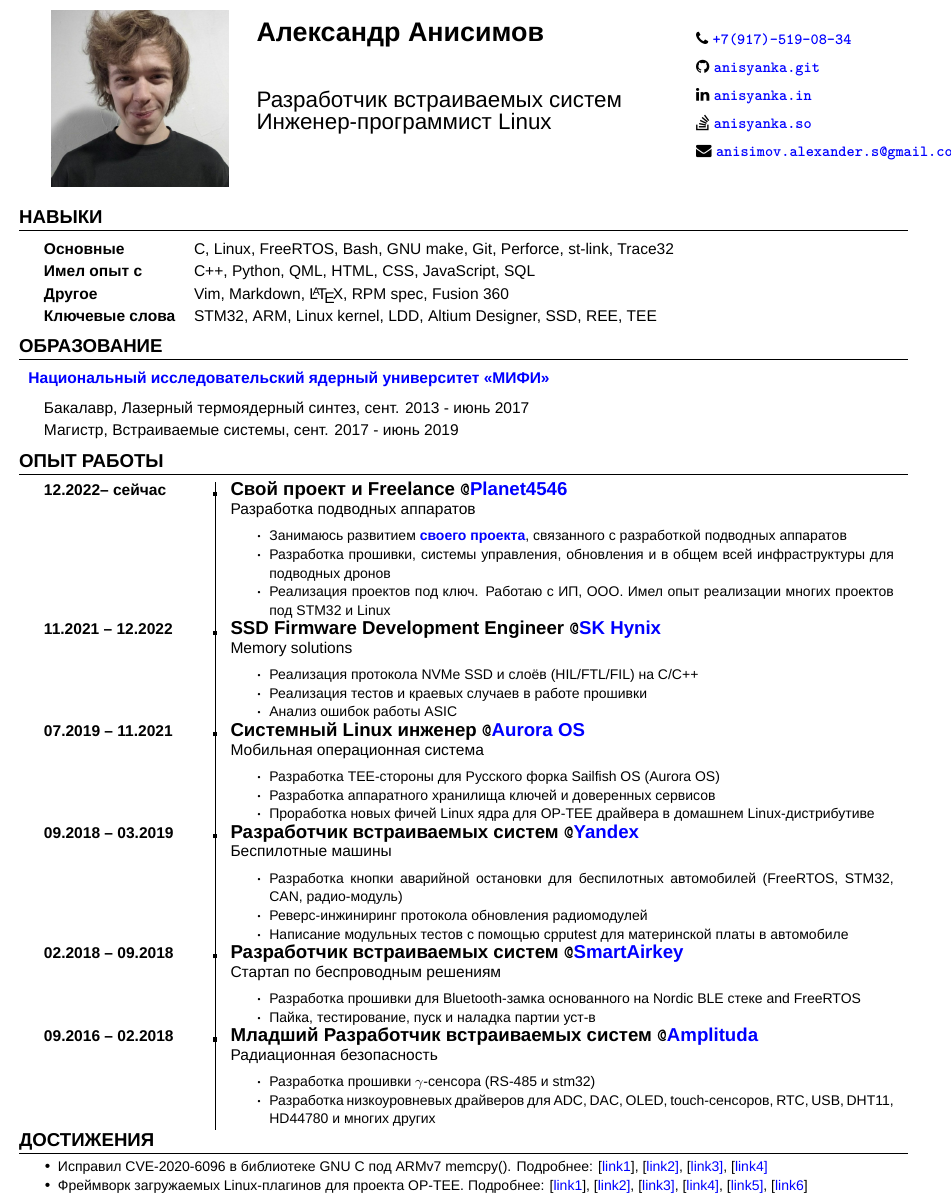
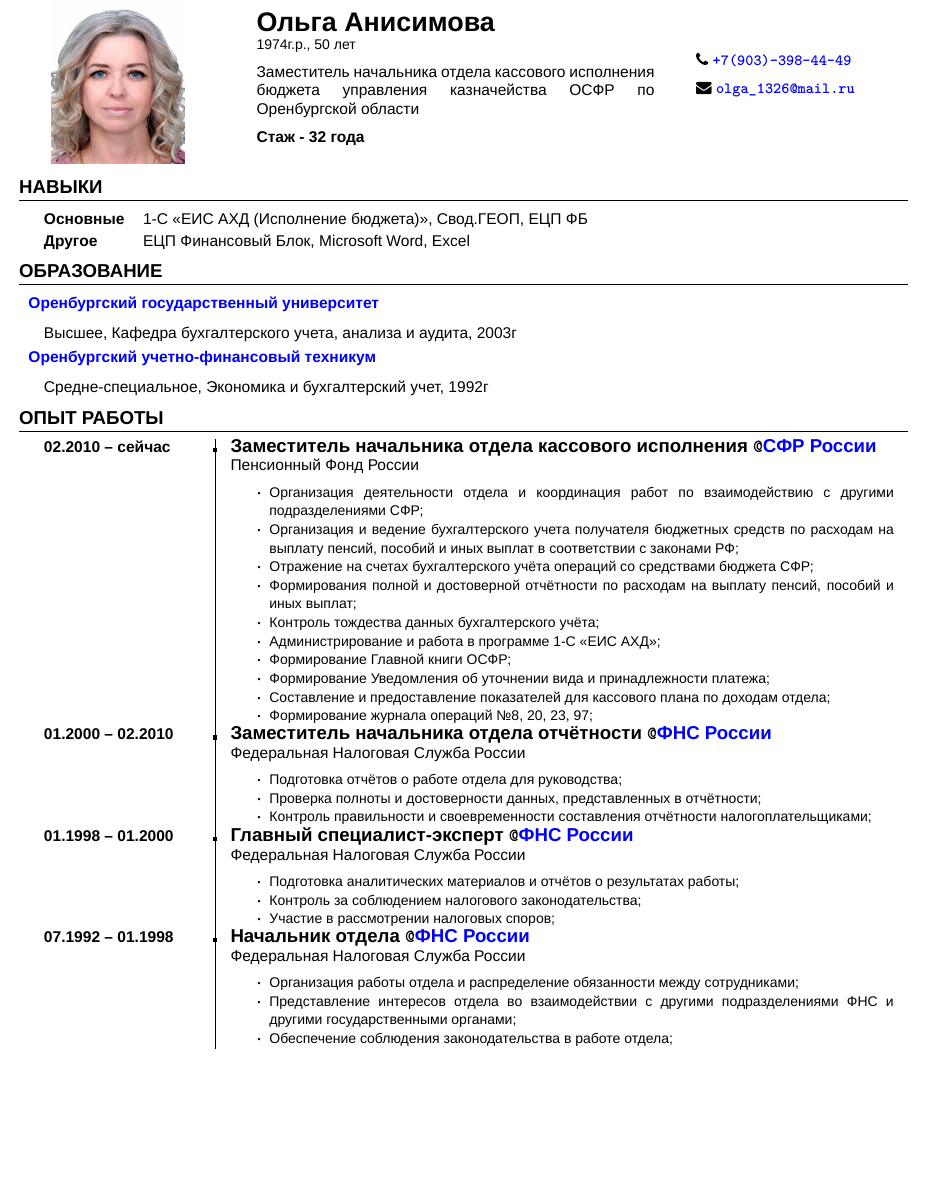
Before and after one commit to anisyanka/whoami, a LaTeX CV (CV-Anisimov.tex, which reads anisyan-resume.cls): part of the page, cut at the place of the change, the shorter picture padded with empty space. Compiled offline with XeLaTeX; a missing font is replaced by an installed copy or a similar font.

Commit message:
Add mum data

```diff
--- a/CV-Anisimov.tex
+++ b/CV-Anisimov.tex
@@ -35,26 +35,23 @@
 	%      HEADER
 	%--------------------
 
-
 	\begin{tabular}{ m{4cm} t{9cm} m{5cm} }
-		\includegraphics[width=4cm, height=4cm]{avatar1.jpg}
+		\includegraphics[width=3cm, height=3.9cm]{avatar2.jpg}
 		&
 		\begin{tabular}{ m{9cm} }
-			\textbf{\LARGE Александр Анисимов} \\
-			\vspace{1cm}
-			\Large {Разработчик встраиваемых систем} \\
-			\Large {Инженер-программист Linux}
-			\vspace{1cm}
+			\textbf{\LARGE Ольга Анисимова} \\
+			\small{1974г.р., 50 лет} \\
+			\vspace{0.2cm}
+			{Заместитель начальника отдела кассового исполнения бюджета управления казначейства ОСФР по Оренбургской области} \\
+			\vspace{0.2cm}
+			\textbf{Стаж - 32 года}
 			%\large{Looking for an Embedded or System} \\
 			%\large{Software related position.}
 		\end{tabular}
 		&
-		\makepersonallinks{79175190834}
-		 					{+7(917)-519-08-34}
-		 					{anisimov.alexander.s@gmail.com}
-		 					{https://github.com/anisyanka}
-		 					{https://www.linkedin.com/in/anisyanka/}
-		 					{https://stackoverflow.com/users/9308555/anisyanka}
+		\makepersonallinksMOM{79033984449}
+		 					{+7(903)-398-44-49}
+		 					{olga\_1326@mail.ru}
 	\end{tabular}
 	%--------------------
 	%      SKILLS
@@ -64,10 +61,8 @@
 	\vspace{5pt}
 	\def\arraystretch{1.2}
 	\begin{tabular}{ >{\quad}l p{12.5cm} }
-		\normalsize\textbf{Основные} & \normalsize{C, Linux, FreeRTOS, Bash, GNU make, Git, Perforce, st-link, Trace32} \\
-			\normalsize\textbf{Имел опыт с} & \normalsize{C++, Python, QML, HTML, CSS, JavaScript, SQL} \\
-		\normalsize\textbf{Другое} & \normalsize{Vim, Markdown, \LaTeX, RPM spec, Fusion 360} \\
-		\normalsize\textbf{Ключевые слова} & \normalsize{STM32, ARM, Linux kernel, LDD, Altium Designer, SSD, REE, TEE} \\
+		\normalsize\textbf{Основные} & \normalsize{1-С «ЕИС АХД (Исполнение бюджета)», Свод.ГЕОП, ЕЦП ФБ} \\
+		\normalsize\textbf{Другое} & \normalsize{ЕЦП Финансовый Блок, Microsoft Word, Excel} \\
 	\end{tabular}
 
 	%--------------------
@@ -78,10 +73,15 @@
 	\vspace{5pt}
 	\def\arraystretch{1.2}
 	\begin{tabular}{ m{12cm} }
-		\href{https://eng.mephi.ru/}{\textbf{Национальный исследовательский ядерный университет «МИФИ»}} \\
+		\href{http://www.osu.ru/}{\textbf{Оренбургский государственный университет}} \\
 		\vspace{5pt}
-		\quad\normalsize{Бакалавр, Лазерный термоядерный синтез, сент. 2013 - июнь 2017} \\
-		\quad\normalsize{Магистр, Встраиваемые системы, сент. 2017 - июнь 2019} \\
+		\quad\normalsize{Высшее, Кафедра бухгалтерского учета, анализа и аудита, 2003г} \\
+	\end{tabular}
+	\newline
+	\begin{tabular}{ m{12cm} }
+		\href{http://www.ouft.ru/}{\textbf{Оренбургский учетно-финансовый техникум}} \\
+		\vspace{5pt}
+		\quad\normalsize{Средне-специальное, Экономика и бухгалтерский учет, 1992г} \\
 	\end{tabular}
 
 	%--------------------
@@ -92,117 +92,168 @@
 	\vspace{5pt}
 	\renewcommand\arraystretch{0.5}
 	\begin{tabularx}{\textwidth}{>{\quad}m{4cm} | @{\timelinebullet} l}
-		% Planet 4546
+		% ПФР
 		%-------------------------------------------------------------------------------------------
-		\normalsize\textbf{12.2022-- сейчас}
+		\normalsize\textbf{02.2010 -- сейчас}
 		&
 		\renewcommand\arraystretch{1}
 		\begin{tabular}[t]{ p{15cm} }
-		\large{\textbf{Свой проект и Freelance}} \texttt{\textbf{@}}\href{https://planet4546.ru/}{\textbf{Planet4546}}\\
-		\normalsize{Разработка подводных аппаратов}
+		\large{\textbf{Заместитель начальника отдела кассового исполнения}} \texttt{\textbf{@}}\href{https://es.pfrf.ru/}{\textbf{СФР России}}\\
+		\normalsize{Пенсионный Фонд России}
 		\renewcommand\labelitemi{{\boldmath$\cdot$}}
 		\begin{itemize}[noitemsep, topsep=5pt, parsep=0pt, partopsep=0pt]
-			\item {\small Занимаюсь развитием \href{https://youtu.be/Qyp8eyoKmu4?si=oS0GeEgPqXHYL-Pg}{\textbf{своего проекта}}, связанного с разработкой подводных аппаратов}
-			\item {\small Разработка прошивки, системы управления, обновления и в общем всей инфраструктуры для подводных дронов}
-			\item {\small Реализация проектов под ключ. Работаю с ИП, ООО. Имел опыт реализации многих проектов под STM32 и  Linux}
+			\item {\small Организация деятельности отдела и координация работ по взаимодействию с другими подразделениями СФР;}
+			\item {\small Организация и ведение бухгалтерского учета получателя бюджетных средств по расходам на выплату пенсий, пособий и иных выплат в соответствии с законами РФ;}
+			\item {\small Отражение на счетах бухгалтерского учёта операций со средствами бюджета СФР;}
+			\item {\small Формирования полной и достоверной отчётности по расходам на выплату пенсий, пособий и иных выплат;}
+			\item {\small Контроль тождества данных бухгалтерского учёта;}
+			\item {\small Администрирование и работа в программе 1-С «ЕИС АХД»;}
+			\item {\small Формирование Главной книги ОСФР;}
+			\item {\small Формирование Уведомления об уточнении вида и принадлежности платежа;}
+			\item {\small Составление и предоставление показателей для кассового плана по доходам отдела;}
+			\item {\small Формирование журнала операций №8, 20, 23, 97;}
+		\end{itemize}
+		\end{tabular} \\
+
+		% ФНС
+		%-------------------------------------------------------------------------------------------
+		\normalsize\textbf{01.2000 -- 02.2010}
+		&
+		\renewcommand\arraystretch{1}
+		\begin{tabular}[t]{ p{15cm} }
+		\large{\textbf{Заместитель начальника отдела отчётности}} \texttt{\textbf{@}}\href{https://www.nalog.gov.ru}{\textbf{ФНС России}}\\
+		\normalsize{Федеральная Налоговая Служба России}
+		\renewcommand\labelitemi{{\boldmath$\cdot$}}
+		\begin{itemize}[noitemsep, topsep=5pt, parsep=0pt, partopsep=0pt]
+			\item {\small Подготовка отчётов о работе отдела для руководства;}
+			\item {\small Проверка полноты и достоверности данных, представленных в отчётности;}
+			\item {\small Контроль правильности и своевременности составления отчётности налогоплательщиками;}
+		\end{itemize}
+		\end{tabular} \\
+
+		\normalsize\textbf{01.1998 -- 01.2000}
+		&
+		\renewcommand\arraystretch{1}
+		\begin{tabular}[t]{ p{15cm} }
+		\large{\textbf{Главный специалист-эксперт}} \texttt{\textbf{@}}\href{https://www.nalog.gov.ru}{\textbf{ФНС России}}\\
+		\normalsize{Федеральная Налоговая Служба России}
+		\renewcommand\labelitemi{{\boldmath$\cdot$}}
+		\begin{itemize}[noitemsep, topsep=5pt, parsep=0pt, partopsep=0pt]
+			\item {\small Подготовка аналитических материалов и отчётов о результатах работы;}
+			\item {\small Контроль за соблюдением налогового законодательства;}
+			\item {\small Участие в рассмотрении налоговых споров;}
+		\end{itemize}
+		\end{tabular} \\
+
+		\normalsize\textbf{07.1992 -- 01.1998}
+		&
+		\renewcommand\arraystretch{1}
+		\begin{tabular}[t]{ p{15cm} }
+		\large{\textbf{Начальник отдела}} \texttt{\textbf{@}}\href{https://www.nalog.gov.ru}{\textbf{ФНС России}}\\
+		\normalsize{Федеральная Налоговая Служба России}
+		\renewcommand\labelitemi{{\boldmath$\cdot$}}
+		\begin{itemize}[noitemsep, topsep=5pt, parsep=0pt, partopsep=0pt]
+			\item {\small Организация работы отдела и распределение обязанности между сотрудниками;}
+			\item {\small Представление интересов отдела во взаимодействии с другими подразделениями ФНС и другими государственными органами;}
+			\item {\small Обеспечение соблюдения законодательства в работе отдела;}
 		\end{itemize}
 		\end{tabular} \\
 
 		% SK Hynix
 		%-------------------------------------------------------------------------------------------
-		\normalsize\textbf{11.2021 -- 12.2022}
-		&
-		\renewcommand\arraystretch{1}
-		\begin{tabular}[t]{ p{15cm} }
-		\large{\textbf{SSD Firmware Development Engineer}} \texttt{\textbf{@}}\href{https://www.skhynix.com/}{\textbf{SK Hynix}}\\
-		\normalsize{Memory solutions}
-		\renewcommand\labelitemi{{\boldmath$\cdot$}}
-			\begin{itemize}[noitemsep, topsep=5pt, parsep=0pt, partopsep=0pt]
-				\item {\small Реализация протокола NVMe SSD и слоёв (HIL/FTL/FIL) на C/C++}
-				\item {\small Реализация тестов и краевых случаев в работе прошивки}
-				\item {\small Анализ ошибок работы ASIC}
-			\end{itemize}
-		\end{tabular} \\
+		% \normalsize\textbf{11.2021 -- 12.2022}
+		% &
+		% \renewcommand\arraystretch{1}
+		% \begin{tabular}[t]{ p{15cm} }
+		% \large{\textbf{SSD Firmware Development Engineer}} \texttt{\textbf{@}}\href{https://www.skhynix.com/}{\textbf{SK Hynix}}\\
+		% \normalsize{Memory solutions}
+		% \renewcommand\labelitemi{{\boldmath$\cdot$}}
+		% 	\begin{itemize}[noitemsep, topsep=5pt, parsep=0pt, partopsep=0pt]
+		% 		\item {\small Реализация протокола NVMe SSD и слоёв (HIL/FTL/FIL) на C/C++}
+		% 		\item {\small Реализация тестов и краевых случаев в работе прошивки}
+		% 		\item {\small Анализ ошибок работы ASIC}
+		% 	\end{itemize}
+		% \end{tabular} \\
 
 		% OMP
 		%-------------------------------------------------------------------------------------------
-		\normalsize\textbf{07.2019 -- 11.2021}
-		&
-		\renewcommand\arraystretch{1}
-		\begin{tabular}[t]{ p{15cm} }
-			\large{\textbf{Системный Linux инженер}} \texttt{\textbf{@}}\href{https://auroraos.ru/}{\textbf{Aurora OS}} \\
-			\normalsize{Мобильная операционная система}
-			\renewcommand\labelitemi{{\boldmath$\cdot$}}
-			\begin{itemize}[noitemsep, topsep=5pt, parsep=0pt, partopsep=0pt]
-				\item {\small Разработка TEE-стороны для Русского форка Sailfish OS (Aurora OS)}
-				\item {\small Разработка аппаратного хранилища ключей и доверенных сервисов}
-				\item {\small Проработка новых фичей Linux ядра для OP-TEE драйвера в домашнем Linux-дистрибутиве}
-			\end{itemize}
-		\end{tabular} \\
+		% \normalsize\textbf{07.2019 -- 11.2021}
+		% &
+		% \renewcommand\arraystretch{1}
+		% \begin{tabular}[t]{ p{15cm} }
+		% 	\large{\textbf{Системный Linux инженер}} \texttt{\textbf{@}}\href{https://auroraos.ru/}{\textbf{Aurora OS}} \\
+		% 	\normalsize{Мобильная операционная система}
+		% 	\renewcommand\labelitemi{{\boldmath$\cdot$}}
+		% 	\begin{itemize}[noitemsep, topsep=5pt, parsep=0pt, partopsep=0pt]
+		% 		\item {\small Разработка TEE-стороны для Русского форка Sailfish OS (Aurora OS)}
+		% 		\item {\small Разработка аппаратного хранилища ключей и доверенных сервисов}
+		% 		\item {\small Проработка новых фичей Linux ядра для OP-TEE драйвера в домашнем Linux-дистрибутиве}
+		% 	\end{itemize}
+		% \end{tabular} \\
 
 		% Yandex
 		%-------------------------------------------------------------------------------------------
-		\normalsize\textbf{09.2018 -- 03.2019}
-		&
-		\renewcommand\arraystretch{1}
-		\begin{tabular}[t]{ p{15cm} }
-			\large{\textbf{Разработчик встраиваемых систем}} \texttt{\textbf{@}}\href{https://en.wikipedia.org/wiki/Yandex}{\textbf{Yandex}}\\
-			\normalsize{Беспилотные машины}
-			\renewcommand\labelitemi{{\boldmath$\cdot$}}
-			\begin{itemize}[noitemsep, topsep=5pt, parsep=0pt, partopsep=0pt]
-				\item {\small Разработка кнопки аварийной остановки для беспилотных автомобилей (FreeRTOS, STM32, CAN, радио-модуль)}
-				\item {\small Реверс-инжиниринг протокола обновления радиомодулей}
-				\item {\small Написание модульных тестов с помощью cpputest для материнской платы в автомобиле}
-			\end{itemize}
-		\end{tabular} \\
+		% \normalsize\textbf{09.2018 -- 03.2019}
+		% &
+		% \renewcommand\arraystretch{1}
+		% \begin{tabular}[t]{ p{15cm} }
+		% 	\large{\textbf{Разработчик встраиваемых систем}} \texttt{\textbf{@}}\href{https://en.wikipedia.org/wiki/Yandex}{\textbf{Yandex}}\\
+		% 	\normalsize{Беспилотные машины}
+		% 	\renewcommand\labelitemi{{\boldmath$\cdot$}}
+		% 	\begin{itemize}[noitemsep, topsep=5pt, parsep=0pt, partopsep=0pt]
+		% 		\item {\small Разработка кнопки аварийной остановки для беспилотных автомобилей (FreeRTOS, STM32, CAN, радио-модуль)}
+		% 		\item {\small Реверс-инжиниринг протокола обновления радиомодулей}
+		% 		\item {\small Написание модульных тестов с помощью cpputest для материнской платы в автомобиле}
+		% 	\end{itemize}
+		% \end{tabular} \\
 
 		% SmartAirkey
 		%-------------------------------------------------------------------------------------------
-		\normalsize\textbf{02.2018 -- 09.2018}
-		&
-		\renewcommand\arraystretch{1}
-		\begin{tabular}[t]{ p{15cm} }
-			\large{\textbf{Разработчик встраиваемых систем}} \texttt{\textbf{@}}\href{https://smartairkey.com/}{\textbf{SmartAirkey}}\\
-			\normalsize{Стартап по беспроводным решениям}
-			\renewcommand\labelitemi{{\boldmath$\cdot$}}
-			\begin{itemize}[noitemsep, topsep=5pt, parsep=0pt, partopsep=0pt]
-				\item {\small Разработка прошивки для Bluetooth-замка основанного на Nordic BLE стеке and FreeRTOS}
-				\item {\small Пайка, тестирование, пуск и наладка партии уст-в}
-			\end{itemize}
-		\end{tabular} \\
+		% \normalsize\textbf{02.2018 -- 09.2018}
+		% &
+		% \renewcommand\arraystretch{1}
+		% \begin{tabular}[t]{ p{15cm} }
+		% 	\large{\textbf{Разработчик встраиваемых систем}} \texttt{\textbf{@}}\href{https://smartairkey.com/}{\textbf{SmartAirkey}}\\
+		% 	\normalsize{Стартап по беспроводным решениям}
+		% 	\renewcommand\labelitemi{{\boldmath$\cdot$}}
+		% 	\begin{itemize}[noitemsep, topsep=5pt, parsep=0pt, partopsep=0pt]
+		% 		\item {\small Разработка прошивки для Bluetooth-замка основанного на Nordic BLE стеке and FreeRTOS}
+		% 		\item {\small Пайка, тестирование, пуск и наладка партии уст-в}
+		% 	\end{itemize}
+		% \end{tabular} \\
 
 		% Amplituda
 		%-------------------------------------------------------------------------------------------
-		\normalsize\textbf{09.2016 -- 02.2018}
-		&
-		\renewcommand\arraystretch{1}
-		\begin{tabular}[t]{ p{15cm} }
-			\large{\textbf{Младший Разработчик встраиваемых систем}} \texttt{\textbf{@}}\href{http://www.amplituda.ru/}{\textbf{Amplituda}}\\
-			\normalsize{Радиационная безопасность}
-			\renewcommand\labelitemi{{\boldmath$\cdot$}}
-			\begin{itemize}[noitemsep, topsep=5pt, parsep=0pt, partopsep=0pt]
-				\item {\small Разработка прошивки $\gamma$-сенсора (RS-485 и stm32)}
-				\item {\small Разработка низкоуровневых драйверов для ADC, DAC, OLED, touch-сенсоров, RTC, USB, DHT11, HD44780 и многих других}
-			\end{itemize}
-		\end{tabular}
+		% \normalsize\textbf{09.2016 -- 02.2018}
+		% &
+		% \renewcommand\arraystretch{1}
+		% \begin{tabular}[t]{ p{15cm} }
+		% 	\large{\textbf{Младший Разработчик встраиваемых систем}} \texttt{\textbf{@}}\href{http://www.amplituda.ru/}{\textbf{Amplituda}}\\
+		% 	\normalsize{Радиационная безопасность}
+		% 	\renewcommand\labelitemi{{\boldmath$\cdot$}}
+		% 	\begin{itemize}[noitemsep, topsep=5pt, parsep=0pt, partopsep=0pt]
+		% 		\item {\small Разработка прошивки $\gamma$-сенсора (RS-485 и stm32)}
+		% 		\item {\small Разработка низкоуровневых драйверов для ADC, DAC, OLED, touch-сенсоров, RTC, USB, DHT11, HD44780 и многих других}
+		% 	\end{itemize}
+		% \end{tabular}
 	\end{tabularx}
 
 	%--------------------
 	%      ACHIEVEMENTS
 	%--------------------
-	\section{\textbf{ДОСТИЖЕНИЯ}}
-	\vspace{5pt}
-	\begin{itemize}[noitemsep, topsep=5pt, parsep=0pt, partopsep=0pt]
-		\item {\small{Исправил CVE-2020-6096 в библиотеке GNU C под ARMv7 memcpy(). Подробнее: 	[\href{https://sourceware.org/pipermail/libc-alpha/2020-June/114702.html}{link1}],
-			[\href{https://sourceware.org/pipermail/libc-alpha/2020-June/114919.html}{link2]},
-			[\href{https://sourceware.org/pipermail/libc-alpha/2020-July/115923.html}{link3]},
-			[\href{https://sourceware.org/pipermail/libc-alpha/2020-July/115924.html}{link4]}}}
-		\item {\small{Фреймворк загружаемых Linux-плагинов для проекта OP-TEE. Подробнее:
-		[\href{https://github.com/OP-TEE/optee_client/issues/219}{link1}],
-			[\href{https://github.com/OP-TEE/optee_client/pull/239}{link2]},
-			[\href{https://github.com/OP-TEE/optee_os/pull/4248}{link3]},
-			[\href{https://github.com/linaro-swg/optee_examples/pull/79}{link4]},
-			[\href{https://github.com/OP-TEE/optee_test/pull/482}{link5]},
-			[\href{https://github.com/OP-TEE/optee_docs/pull/102}{link6}]}}
-	\end{itemize}
+	% \section{\textbf{ДОСТИЖЕНИЯ}}
+	% \vspace{5pt}
+	% \begin{itemize}[noitemsep, topsep=5pt, parsep=0pt, partopsep=0pt]
+	% 	\item {\small{Исправил CVE-2020-6096 в библиотеке GNU C под ARMv7 memcpy(). Подробнее: 	[\href{https://sourceware.org/pipermail/libc-alpha/2020-June/114702.html}{link1}],
+	% 		[\href{https://sourceware.org/pipermail/libc-alpha/2020-June/114919.html}{link2]},
+	% 		[\href{https://sourceware.org/pipermail/libc-alpha/2020-July/115923.html}{link3]},
+	% 		[\href{https://sourceware.org/pipermail/libc-alpha/2020-July/115924.html}{link4]}}}
+	% 	\item {\small{Фреймворк загружаемых Linux-плагинов для проекта OP-TEE. Подробнее:
+	% 	[\href{https://github.com/OP-TEE/optee_client/issues/219}{link1}],
+	% 		[\href{https://github.com/OP-TEE/optee_client/pull/239}{link2]},
+	% 		[\href{https://github.com/OP-TEE/optee_os/pull/4248}{link3]},
+	% 		[\href{https://github.com/linaro-swg/optee_examples/pull/79}{link4]},
+	% 		[\href{https://github.com/OP-TEE/optee_test/pull/482}{link5]},
+	% 		[\href{https://github.com/OP-TEE/optee_docs/pull/102}{link6}]}}
+	% \end{itemize}
 \end{document}
--- a/anisyan-resume.cls
+++ b/anisyan-resume.cls
@@ -51,3 +51,13 @@
 	\end{tabular}
 	\egroup
 }
+
+\newcommand{\makepersonallinksMOM}[3]{
+	\bgroup
+	\def\arraystretch{1} % Default value: 1
+	\begin{tabular}{ l }
+		\faPhone \vspace{\medskipamount} \href{tel:+#1}{\texttt{\textbf{#2}}} \tabularnewline
+		\faEnvelope \vspace{\medskipamount} \href{mailto:#3}{\texttt{\textbf{#3}}}
+	\end{tabular}
+	\egroup
+}
```
Also changed, not shown: CV-Anisimov.pdf, avatar2.jpg (added), Резюме АнисимоваО.П.pdf (added).
